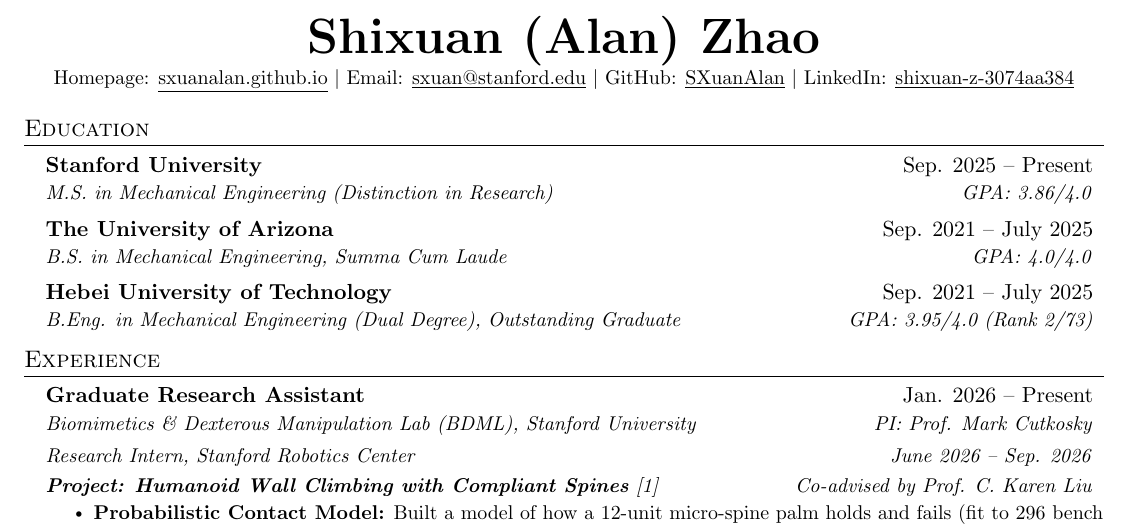
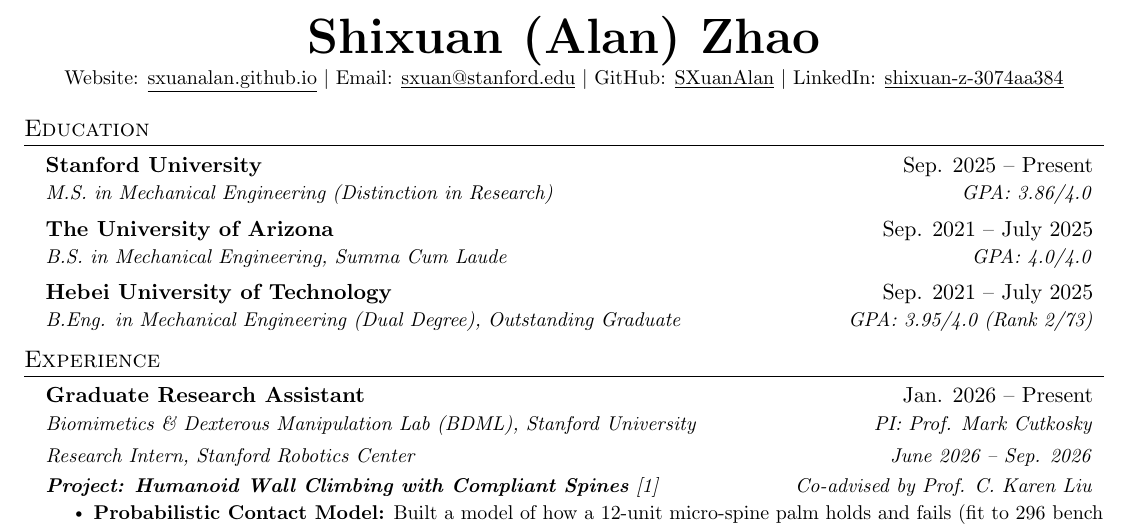
Before and after one commit to SXuanAlan/SXuanAlan.github.io, a LaTeX CV (data/Alan_Zhao_Resume.tex): part of the page, cut so that both start at the same text. Compiled offline with pdfLaTeX.

Commit message:
Label the CV's homepage link as Website
Co-Authored-By: Claude Opus 5.5 <noreply@anthropic.com>

```diff
--- a/data/Alan_Zhao_Resume.tex
+++ b/data/Alan_Zhao_Resume.tex
@@ -94,7 +94,7 @@
 %----------HEADING----------
 \begin{center}
     \textbf{\Huge \scshape Shixuan (Alan) Zhao} \\ \vspace{1pt}
-    \small Homepage: \href{https://sxuanalan.github.io/}{\underline{sxuanalan.github.io}} $|$
+    \small Website: \href{https://sxuanalan.github.io/}{\underline{sxuanalan.github.io}} $|$
     Email: \href{mailto:sxuan@stanford.edu}{\underline{sxuan@stanford.edu}} $|$
     GitHub: \href{https://github.com/SXuanAlan}{\underline{SXuanAlan}} $|$
     LinkedIn: \href{https://www.linkedin.com/in/shixuan-z-3074aa384}{\underline{shixuan-z-3074aa384}}
```
Also changed, not shown: data/Alan_Zhao_Resume.pdf.
